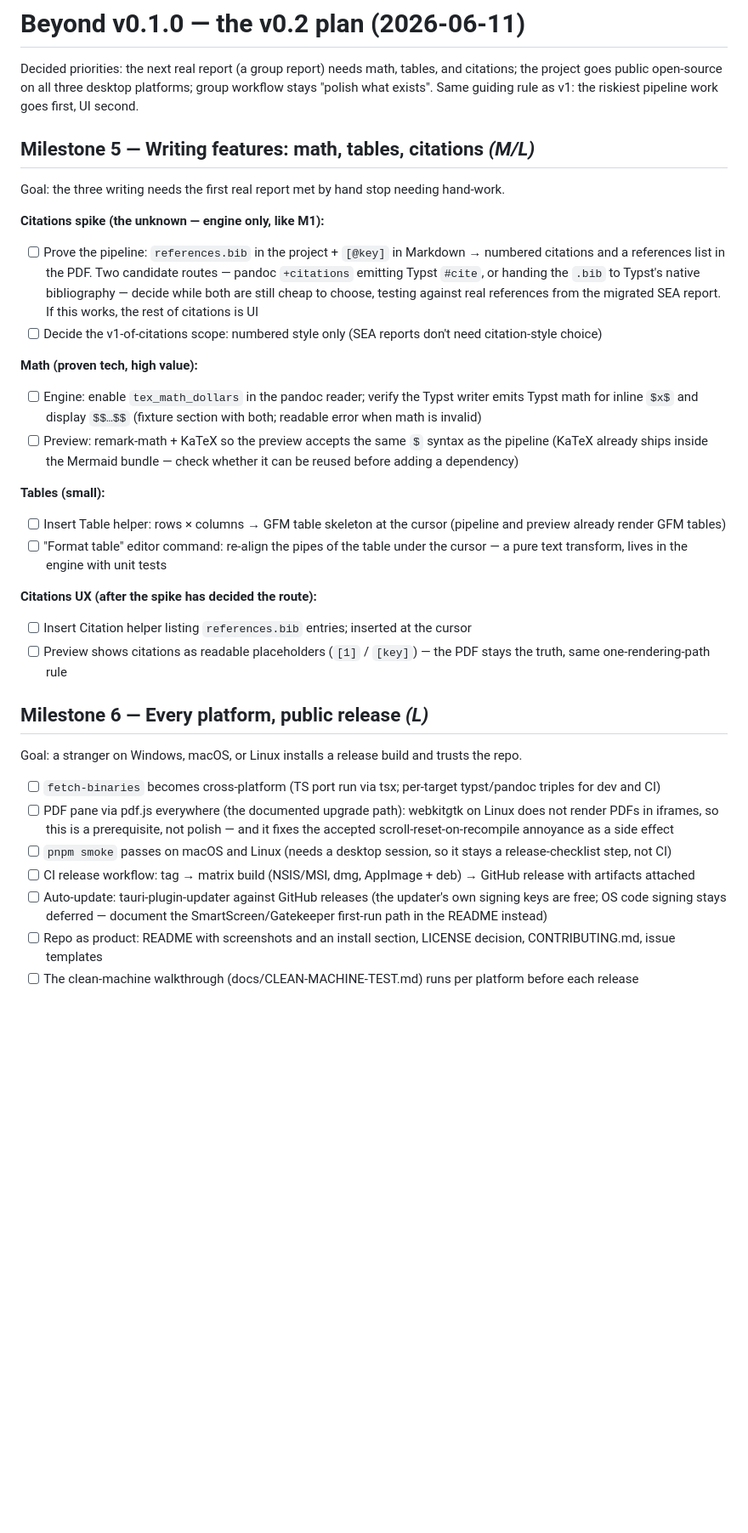
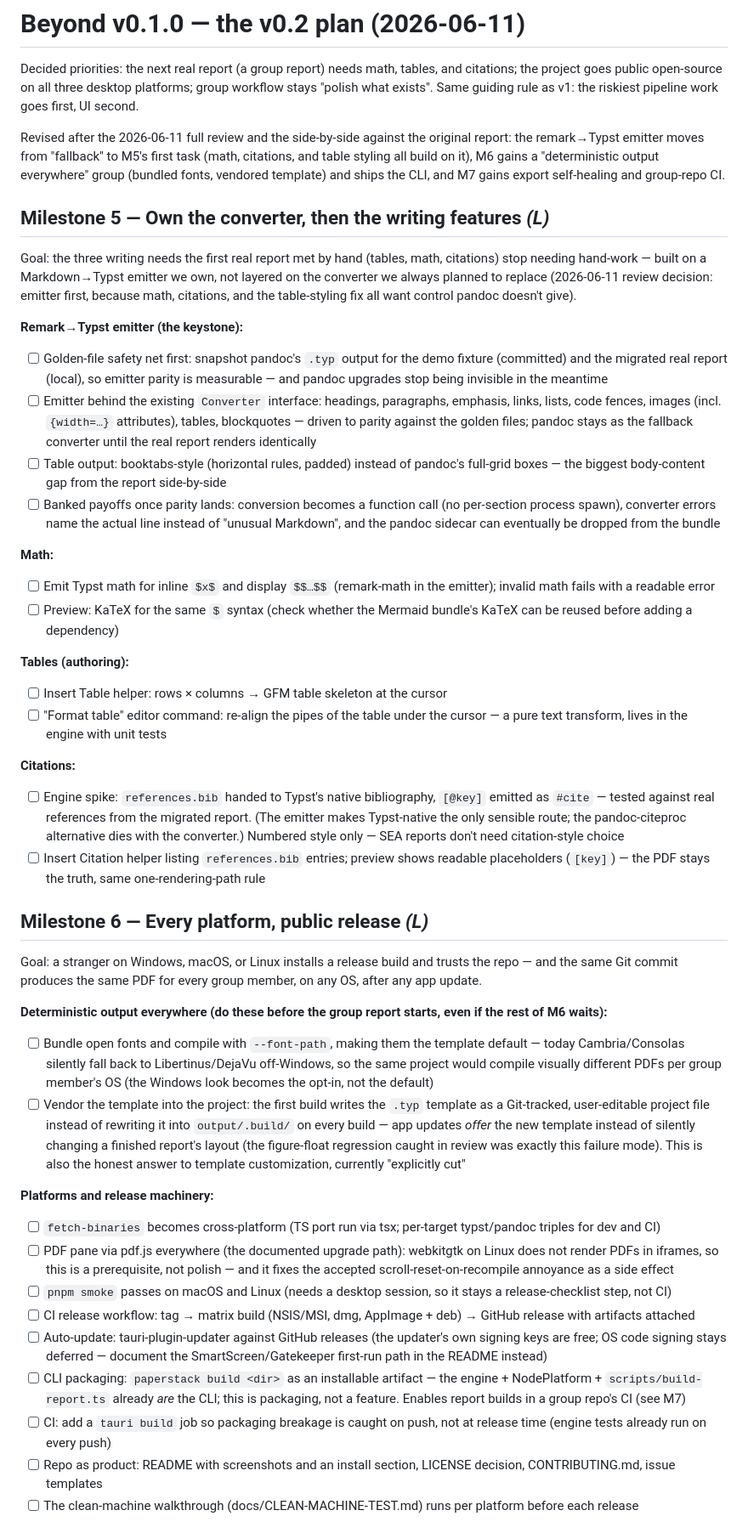
Before and after one commit to majlando/paperstack, a Markdown page: docs/DEVELOPMENT.md, the part around one of its changes. Shown at 85% size. Drawn GitHub-style; blank space fills up the shorter version.

Commit message:
docs: fold review outcomes into the v0.2 plan - emitter first, determinism, CLI
M5 leads with the remark->Typst emitter behind golden-file parity tests
(math/citations/table styling build on it; the pandoc-citeproc route
dies with the converter). M6 gains deterministic output everywhere
(bundled fonts, vendored template) plus CLI packaging and a tauri build
CI job. M7 gains diagram self-healing exports and group-repo CI.

Co-Authored-By: Claude Fable 5 <noreply@anthropic.com>

```diff
--- a/docs/DEVELOPMENT.md
+++ b/docs/DEVELOPMENT.md
@@ -132,35 +132,46 @@ Goal: another student can install it and produce a report unaided.
 
 Decided priorities: the next real report (a group report) needs math, tables, and citations; the project goes public open-source on all three desktop platforms; group workflow stays "polish what exists". Same guiding rule as v1: the riskiest pipeline work goes first, UI second.
 
-## Milestone 5 — Writing features: math, tables, citations *(M/L)*
+Revised after the 2026-06-11 full review and the side-by-side against the original report: the remark→Typst emitter moves from "fallback" to M5's first task (math, citations, and table styling all build on it), M6 gains a "deterministic output everywhere" group (bundled fonts, vendored template) and ships the CLI, and M7 gains export self-healing and group-repo CI.
 
-Goal: the three writing needs the first real report met by hand stop needing hand-work.
+## Milestone 5 — Own the converter, then the writing features *(L)*
 
-**Citations spike (the unknown — engine only, like M1):**
-- [ ] Prove the pipeline: `references.bib` in the project + `[@key]` in Markdown → numbered citations and a references list in the PDF. Two candidate routes — pandoc `+citations` emitting Typst `#cite`, or handing the `.bib` to Typst's native bibliography — decide while both are still cheap to choose, testing against real references from the migrated SEA report. If this works, the rest of citations is UI
-- [ ] Decide the v1-of-citations scope: numbered style only (SEA reports don't need citation-style choice)
+Goal: the three writing needs the first real report met by hand (tables, math, citations) stop needing hand-work — built on a Markdown→Typst emitter we own, not layered on the converter we always planned to replace (2026-06-11 review decision: emitter first, because math, citations, and the table-styling fix all want control pandoc doesn't give).
 
-**Math (proven tech, high value):**
-- [ ] Engine: enable `tex_math_dollars` in the pandoc reader; verify the Typst writer emits Typst math for inline `$x$` and display `$$…$$` (fixture section with both; readable error when math is invalid)
-- [ ] Preview: remark-math + KaTeX so the preview accepts the same `$` syntax as the pipeline (KaTeX already ships inside the Mermaid bundle — check whether it can be reused before adding a dependency)
+**Remark→Typst emitter (the keystone):**
+- [ ] Golden-file safety net first: snapshot pandoc's `.typ` output for the demo fixture (committed) and the migrated real report (local), so emitter parity is measurable — and pandoc upgrades stop being invisible in the meantime
+- [ ] Emitter behind the existing `Converter` interface: headings, paragraphs, emphasis, links, lists, code fences, images (incl. `{width=…}` attributes), tables, blockquotes — driven to parity against the golden files; pandoc stays as the fallback converter until the real report renders identically
+- [ ] Table output: booktabs-style (horizontal rules, padded) instead of pandoc's full-grid boxes — the biggest body-content gap from the report side-by-side
+- [ ] Banked payoffs once parity lands: conversion becomes a function call (no per-section process spawn), converter errors name the actual line instead of "unusual Markdown", and the pandoc sidecar can eventually be dropped from the bundle
 
-**Tables (small):**
-- [ ] Insert Table helper: rows × columns → GFM table skeleton at the cursor (pipeline and preview already render GFM tables)
+**Math:**
+- [ ] Emit Typst math for inline `$x$` and display `$$…$$` (remark-math in the emitter); invalid math fails with a readable error
+- [ ] Preview: KaTeX for the same `$` syntax (check whether the Mermaid bundle's KaTeX can be reused before adding a dependency)
+
+**Tables (authoring):**
+- [ ] Insert Table helper: rows × columns → GFM table skeleton at the cursor
 - [ ] "Format table" editor command: re-align the pipes of the table under the cursor — a pure text transform, lives in the engine with unit tests
 
-**Citations UX (after the spike has decided the route):**
-- [ ] Insert Citation helper listing `references.bib` entries; inserted at the cursor
-- [ ] Preview shows citations as readable placeholders (`[1]` / `[key]`) — the PDF stays the truth, same one-rendering-path rule
+**Citations:**
+- [ ] Engine spike: `references.bib` handed to Typst's native bibliography, `[@key]` emitted as `#cite` — tested against real references from the migrated report. (The emitter makes Typst-native the only sensible route; the pandoc-citeproc alternative dies with the converter.) Numbered style only — SEA reports don't need citation-style choice
+- [ ] Insert Citation helper listing `references.bib` entries; preview shows readable placeholders (`[key]`) — the PDF stays the truth, same one-rendering-path rule
 
 ## Milestone 6 — Every platform, public release *(L)*
 
-Goal: a stranger on Windows, macOS, or Linux installs a release build and trusts the repo.
+Goal: a stranger on Windows, macOS, or Linux installs a release build and trusts the repo — and the same Git commit produces the same PDF for every group member, on any OS, after any app update.
 
+**Deterministic output everywhere (do these before the group report starts, even if the rest of M6 waits):**
+- [ ] Bundle open fonts and compile with `--font-path`, making them the template default — today Cambria/Consolas silently fall back to Libertinus/DejaVu off-Windows, so the same project would compile visually different PDFs per group member's OS (the Windows look becomes the opt-in, not the default)
+- [ ] Vendor the template into the project: the first build writes the `.typ` template as a Git-tracked, user-editable project file instead of rewriting it into `output/.build/` on every build — app updates *offer* the new template instead of silently changing a finished report's layout (the figure-float regression caught in review was exactly this failure mode). This is also the honest answer to template customization, currently "explicitly cut"
+
+**Platforms and release machinery:**
 - [ ] `fetch-binaries` becomes cross-platform (TS port run via tsx; per-target typst/pandoc triples for dev and CI)
 - [ ] PDF pane via pdf.js everywhere (the documented upgrade path): webkitgtk on Linux does not render PDFs in iframes, so this is a prerequisite, not polish — and it fixes the accepted scroll-reset-on-recompile annoyance as a side effect
 - [ ] `pnpm smoke` passes on macOS and Linux (needs a desktop session, so it stays a release-checklist step, not CI)
 - [ ] CI release workflow: tag → matrix build (NSIS/MSI, dmg, AppImage + deb) → GitHub release with artifacts attached
 - [ ] Auto-update: tauri-plugin-updater against GitHub releases (the updater's own signing keys are free; OS code signing stays deferred — document the SmartScreen/Gatekeeper first-run path in the README instead)
+- [ ] CLI packaging: `paperstack build <dir>` as an installable artifact — the engine + NodePlatform + `scripts/build-report.ts` already *are* the CLI; this is packaging, not a feature. Enables report builds in a group repo's CI (see M7)
+- [ ] CI: add a `tauri build` job so packaging breakage is caught on push, not at release time (engine tests already run on every push)
 - [ ] Repo as product: README with screenshots and an install section, LICENSE decision, CONTRIBUTING.md, issue templates
 - [ ] The clean-machine walkthrough (docs/CLEAN-MACHINE-TEST.md) runs per platform before each release
 
```
Also changed, not shown: other parts of docs/DEVELOPMENT.md (+4 -1 lines).
